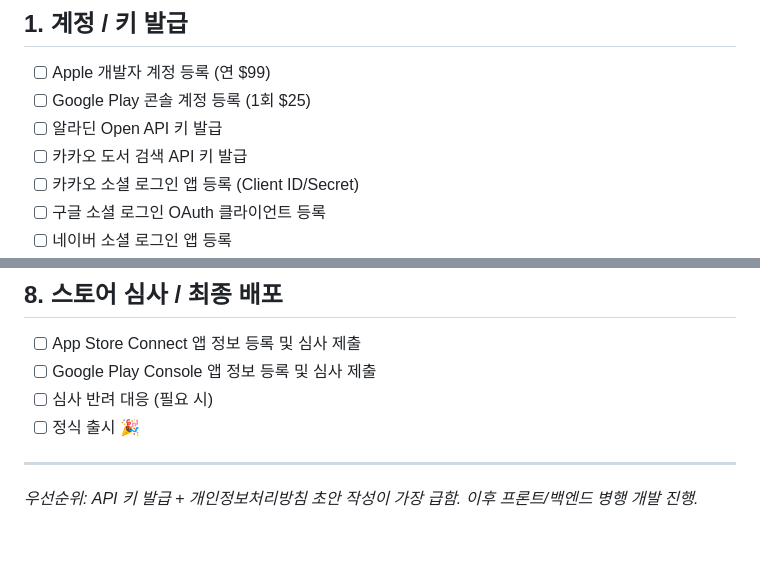
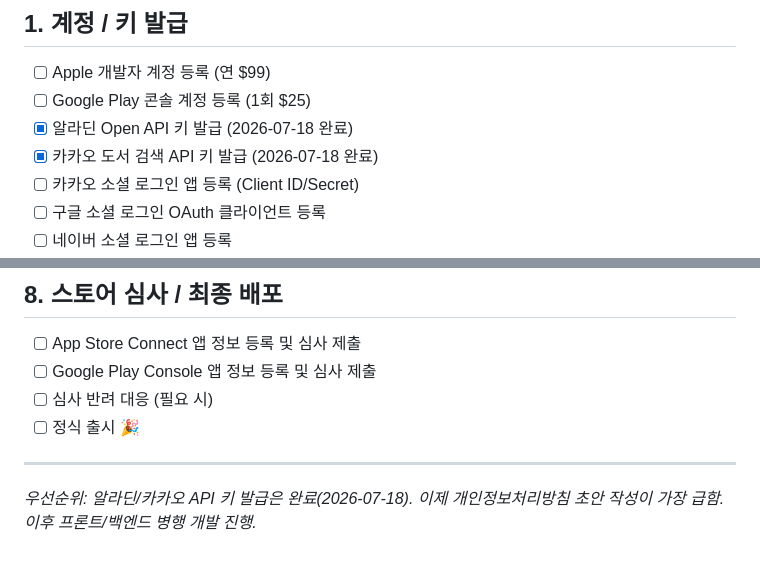
Before and after one commit to electro2072/kongdakchaekdak, a Markdown page: docs/독서기록앱_TODO리스트_v2.md, 2 parts joined by grey strips. Drawn GitHub-style.

Commit message:
docs: 알라딘/카카오 API 키 발급 완료 체크
TODO 리스트 v2의 '계정/키 발급' 항목 중 알라딘 Open API 키, 카카오 도서 검색
API 키 발급을 2026-07-18 완료로 반영. 하단 우선순위 메모도 함께 업데이트.

Co-Authored-By: Claude Sonnet 5 <noreply@anthropic.com>

```diff
--- a/docs/독서기록앱_TODO리스트_v2.md
+++ b/docs/독서기록앱_TODO리스트_v2.md
@@ -18,8 +18,8 @@
 
 - [ ] Apple 개발자 계정 등록 (연 $99)
 - [ ] Google Play 콘솔 계정 등록 (1회 $25)
-- [ ] 알라딘 Open API 키 발급
-- [ ] 카카오 도서 검색 API 키 발급
+- [x] 알라딘 Open API 키 발급 (2026-07-18 완료)
+- [x] 카카오 도서 검색 API 키 발급 (2026-07-18 완료)
 - [ ] 카카오 소셜 로그인 앱 등록 (Client ID/Secret)
 - [ ] 구글 소셜 로그인 OAuth 클라이언트 등록
 - [ ] 네이버 소셜 로그인 앱 등록
@@ -99,4 +99,4 @@
 
 ---
 
-*우선순위: API 키 발급 + 개인정보처리방침 초안 작성이 가장 급함. 이후 프론트/백엔드 병행 개발 진행.*
+*우선순위: 알라딘/카카오 API 키 발급은 완료(2026-07-18). 이제 개인정보처리방침 초안 작성이 가장 급함. 이후 프론트/백엔드 병행 개발 진행.*
```
